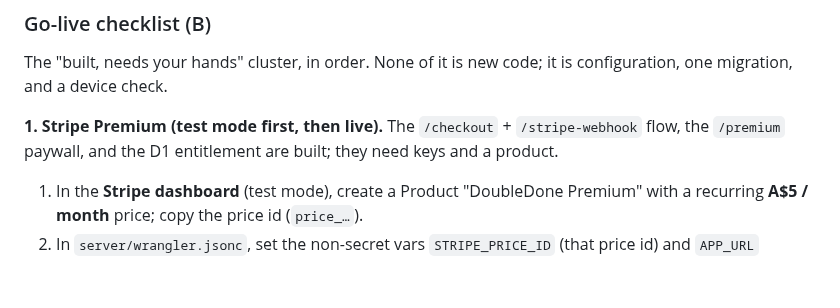
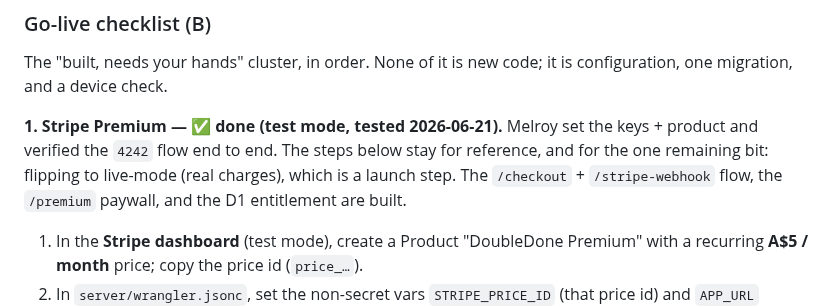
Before and after one commit to melroyds/doubledone, a Markdown page: BUILD-PLAN.md, the part around the change. GitHub-like rendering; blank space fills up the shorter version.

```diff
--- a/BUILD-PLAN.md
+++ b/BUILD-PLAN.md
@@ -39,7 +39,7 @@ What remains is **not build work**. In priority order:
 
 The "built, needs your hands" cluster, in order. None of it is new code; it is configuration, one migration, and a device check.
 
-**1. Stripe Premium (test mode first, then live).** The `/checkout` + `/stripe-webhook` flow, the `/premium` paywall, and the D1 entitlement are built; they need keys and a product.
+**1. Stripe Premium — ✅ done (test mode, tested 2026-06-21).** Melroy set the keys + product and verified the `4242` flow end to end. The steps below stay for reference, and for the one remaining bit: flipping to live-mode (real charges), which is a launch step. The `/checkout` + `/stripe-webhook` flow, the `/premium` paywall, and the D1 entitlement are built.
    1. In the **Stripe dashboard** (test mode), create a Product "DoubleDone Premium" with a recurring **A$5 / month** price; copy the price id (`price_…`).
    2. In `server/wrangler.jsonc`, set the non-secret vars `STRIPE_PRICE_ID` (that price id) and `APP_URL` (`https://doubledone.app`).
    3. Set the secret `STRIPE_SECRET_KEY` (your `sk_test_…`): `npx wrangler secret put STRIPE_SECRET_KEY` from `server/`.
```
Also changed, not shown: README.md (+3 -3 lines).
